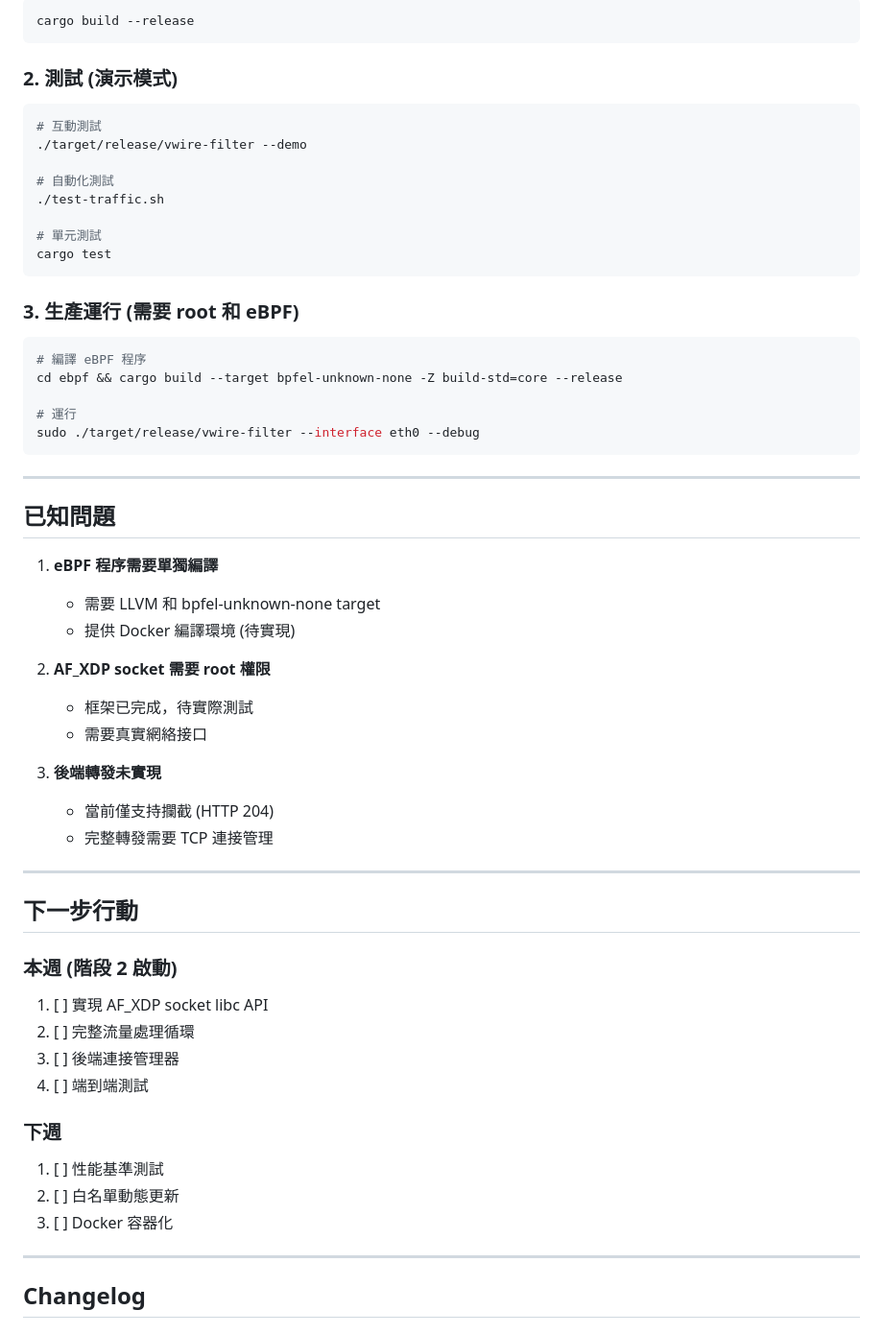
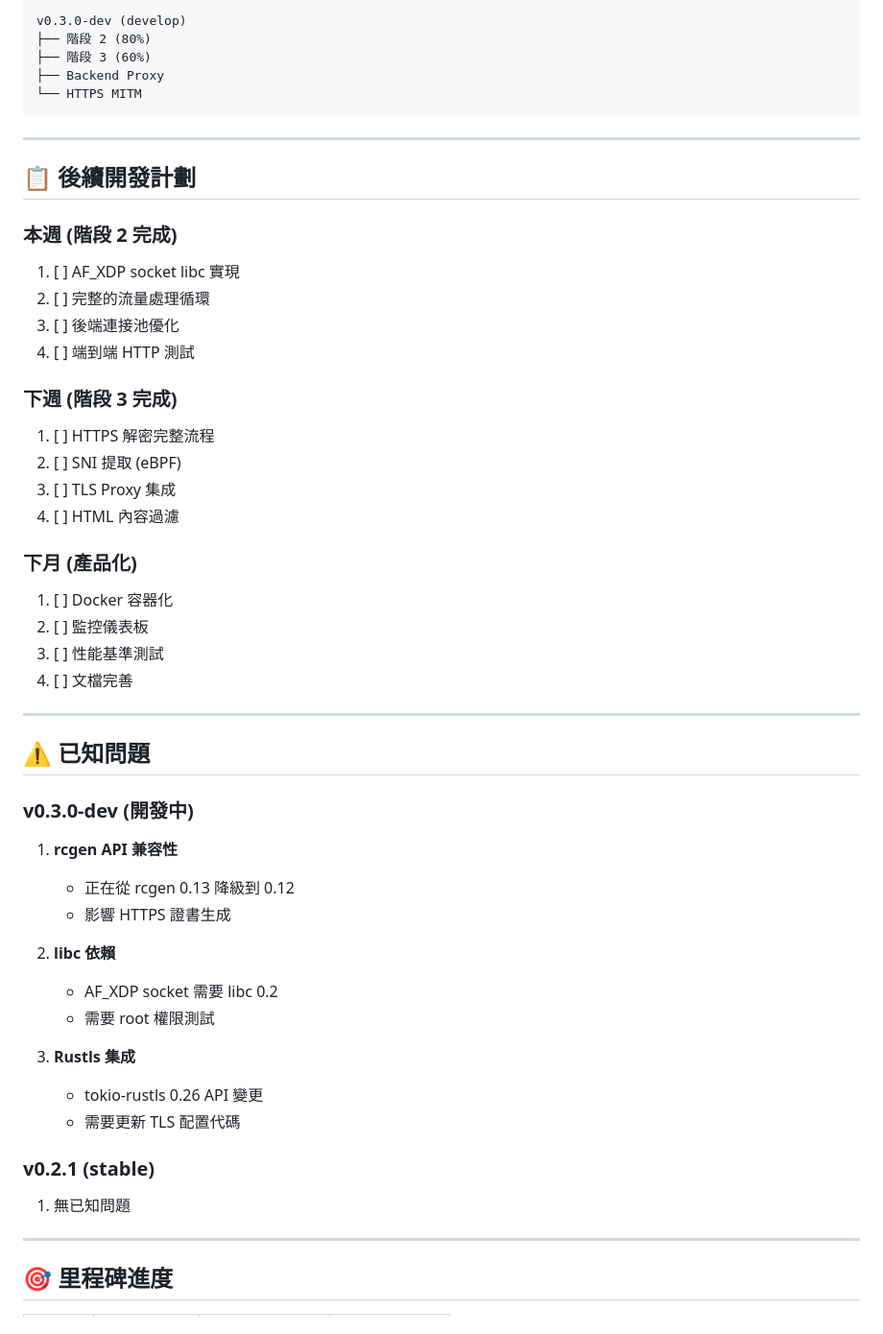
Before and after one commit to antika-te/my_vwire, a Markdown page: STATUS.md, the part around one of its changes. Shown at 96% size. Drawn GitHub-style.

````diff
--- a/STATUS.md
+++ b/STATUS.md
@@ -219,65 +135,59 @@ vwire-filter/
 
-```bash
-cargo build --release
-```
-
-### 2. 測試 (演示模式)
-
-```bash
-# 互動測試
-./target/release/vwire-filter --demo
-
-# 自動化測試
-./test-traffic.sh
-
-# 單元測試
-cargo test
-```
-
-### 3. 生產運行 (需要 root 和 eBPF)
-
-```bash
-# 編譯 eBPF 程序
-cd ebpf && cargo build --target bpfel-unknown-none -Z build-std=core --release
-
-# 運行
-sudo ./target/release/vwire-filter --interface eth0 --debug
+v0.3.0-dev (develop)
+├── 階段 2 (80%)
+├── 階段 3 (60%)
+├── Backend Proxy
+└── HTTPS MITM
 ```
 
 ---
 
-## 已知問題
+## 📋 後續開發計劃
 
-1. **eBPF 程序需要單獨編譯**
-   - 需要 LLVM 和 bpfel-unknown-none target
-   - 提供 Docker 編譯環境 (待實現)
+### 本週 (階段 2 完成)
 
-2. **AF_XDP socket 需要 root 權限**
-   - 框架已完成，待實際測試
-   - 需要真實網絡接口
+1. [ ] AF_XDP socket libc 實現
+2. [ ] 完整的流量處理循環
+3. [ ] 後端連接池優化
+4. [ ] 端到端 HTTP 測試
 
-3. **後端轉發未實現**
-   - 當前僅支持攔截 (HTTP 204)
-   - 完整轉發需要 TCP 連接管理
+### 下週 (階段 3 完成)
+
+1. [ ] HTTPS 解密完整流程
+2. [ ] SNI 提取 (eBPF)
+3. [ ] TLS Proxy 集成
+4. [ ] HTML 內容過濾
+
+### 下月 (產品化)
+
+1. [ ] Docker 容器化
+2. [ ] 監控儀表板
+3. [ ] 性能基準測試
+4. [ ] 文檔完善
 
 ---
 
-## 下一步行動
+## ⚠️ 已知問題
 
-### 本週 (階段 2 啟動)
+### v0.3.0-dev (開發中)
 
-1. [ ] 實現 AF_XDP socket libc API
-2. [ ] 完整流量處理循環
-3. [ ] 後端連接管理器
-4. [ ] 端到端測試
+1. **rcgen API 兼容性**
+   - 正在從 rcgen 0.13 降級到 0.12
+   - 影響 HTTPS 證書生成
 
-### 下週
+2. **libc 依賴**
+   - AF_XDP socket 需要 libc 0.2
+   - 需要 root 權限測試
 
-1. [ ] 性能基準測試
-2. [ ] 白名單動態更新
-3. [ ] Docker 容器化
+3. **Rustls 集成**
+   - tokio-rustls 0.26 API 變更
+   - 需要更新 TLS 配置代碼
+
+### v0.2.1 (stable)
+
+1. 無已知問題
 
 ---
 
-## Changelog
+## 🎯 里程碑進度
 
````
Also changed, not shown: other parts of STATUS.md (+116 -206 lines).
